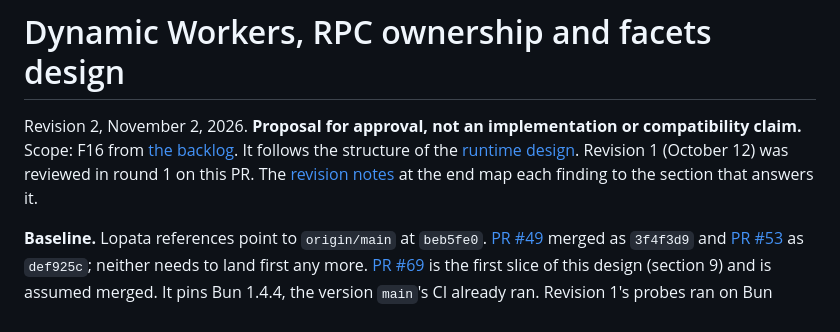
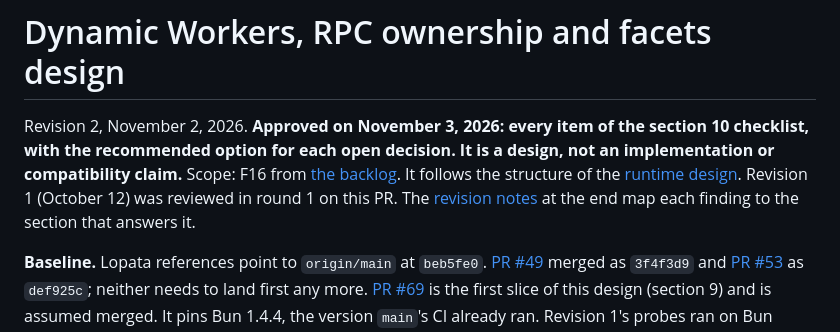
Before and after one commit to contember/lopata, a Markdown page: WORKERS-COMPAT-DYNAMIC-WORKERS-DESIGN.md, the part around the change. Drawn GitHub-style.

Commit message:
docs: mark the dynamic workers design revision 2 as approved
Co-Authored-By: Claude Opus 5.5 <noreply@anthropic.com>

```diff
--- a/WORKERS-COMPAT-DYNAMIC-WORKERS-DESIGN.md
+++ b/WORKERS-COMPAT-DYNAMIC-WORKERS-DESIGN.md
@@ -1,6 +1,6 @@
 # Dynamic Workers, RPC ownership and facets design
 
-Revision 2, November 2, 2026. **Proposal for approval, not an implementation or compatibility claim.** Scope: F16 from [the backlog](https://github.com/contember/lopata/blob/d1b88a1/WORKERS-COMPAT-BACKLOG.md#f16--dynamic-workers-rpc-ownership-and-facets). It follows the structure of the [runtime design](https://github.com/contember/lopata/blob/d1b88a1/WORKERS-COMPAT-RUNTIME-DESIGN.md). Revision 1 (October 12) was reviewed in round 1 on this PR. The [revision notes](#revision-notes) at the end map each finding to the section that answers it.
+Revision 2, November 2, 2026. **Approved on November 3, 2026: every item of the section 10 checklist, with the recommended option for each open decision. It is a design, not an implementation or compatibility claim.** Scope: F16 from [the backlog](https://github.com/contember/lopata/blob/d1b88a1/WORKERS-COMPAT-BACKLOG.md#f16--dynamic-workers-rpc-ownership-and-facets). It follows the structure of the [runtime design](https://github.com/contember/lopata/blob/d1b88a1/WORKERS-COMPAT-RUNTIME-DESIGN.md). Revision 1 (October 12) was reviewed in round 1 on this PR. The [revision notes](#revision-notes) at the end map each finding to the section that answers it.
 
 **Baseline.** Lopata references point to `origin/main` at `beb5fe0`. [PR #49](https://github.com/contember/lopata/pull/49) merged as `3f4f3d9` and [PR #53](https://github.com/contember/lopata/pull/53) as `def925c`; neither needs to land first any more. [PR #69](https://github.com/contember/lopata/pull/69) is the first slice of this design (section 9) and is assumed merged. It pins Bun 1.4.4, the version `main`'s CI already ran. Revision 1's probes ran on Bun 1.3.14; two of them changed on 1.4.4, and this revision follows 1.4.4. workerd references name files and symbols on workerd `main` as of November 1, 2026. Most of the loader and facet server code moved from `server.c++` to Rust (`src/workerd/server/server/loader.rs`, `actor.rs`); line numbers are not given because they move. Cloudflare documentation was checked on November 2, 2026.
 
```
